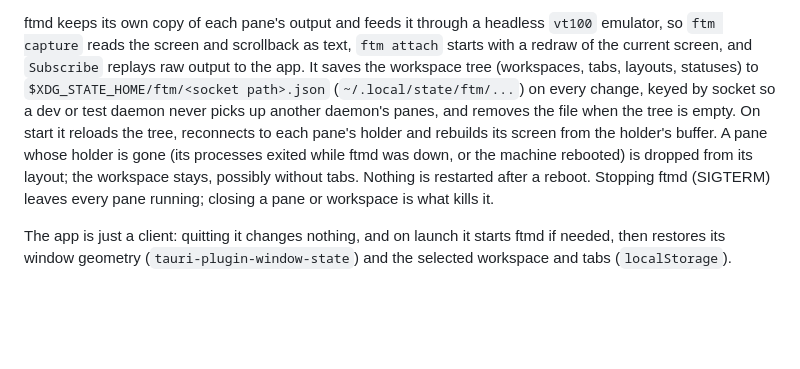
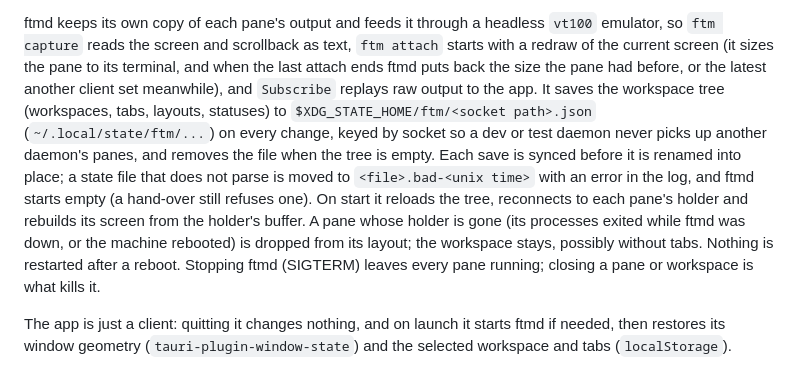
Before and after one commit to Frazzer951/ftm, a Markdown page: docs/design.md, the part around one of its changes. Rendered like a GitHub page; blank space fills up the shorter version.

```diff
--- a/docs/design.md
+++ b/docs/design.md
@@ -196,5 +196,5 @@ Each pane runs under a holder: `ftmd pty-holder`, the same binary in a hidden mo
 
-ftmd keeps its own copy of each pane's output and feeds it through a headless `vt100` emulator, so `ftm capture` reads the screen and scrollback as text, `ftm attach` starts with a redraw of the current screen, and `Subscribe` replays raw output to the app. It saves the workspace tree (workspaces, tabs, layouts, statuses) to `$XDG_STATE_HOME/ftm/<socket path>.json` (`~/.local/state/ftm/...`) on every change, keyed by socket so a dev or test daemon never picks up another daemon's panes, and removes the file when the tree is empty. On start it reloads the tree, reconnects to each pane's holder and rebuilds its screen from the holder's buffer. A pane whose holder is gone (its processes exited while ftmd was down, or the machine rebooted) is dropped from its layout; the workspace stays, possibly without tabs. Nothing is restarted after a reboot. Stopping ftmd (SIGTERM) leaves every pane running; closing a pane or workspace is what kills it.
+ftmd keeps its own copy of each pane's output and feeds it through a headless `vt100` emulator, so `ftm capture` reads the screen and scrollback as text, `ftm attach` starts with a redraw of the current screen (it sizes the pane to its terminal, and when the last attach ends ftmd puts back the size the pane had before, or the latest another client set meanwhile), and `Subscribe` replays raw output to the app. It saves the workspace tree (workspaces, tabs, layouts, statuses) to `$XDG_STATE_HOME/ftm/<socket path>.json` (`~/.local/state/ftm/...`) on every change, keyed by socket so a dev or test daemon never picks up another daemon's panes, and removes the file when the tree is empty. Each save is synced before it is renamed into place; a state file that does not parse is moved to `<file>.bad-<unix time>` with an error in the log, and ftmd starts empty (a hand-over still refuses one). On start it reloads the tree, reconnects to each pane's holder and rebuilds its screen from the holder's buffer. A pane whose holder is gone (its processes exited while ftmd was down, or the machine rebooted) is dropped from its layout; the workspace stays, possibly without tabs. Nothing is restarted after a reboot. Stopping ftmd (SIGTERM) leaves every pane running; closing a pane or workspace is what kills it.
 
 The app is just a client: quitting it changes nothing, and on launch it starts ftmd if needed, then restores its window geometry (`tauri-plugin-window-state`) and the selected workspace and tabs (`localStorage`).
 
```
Also changed, not shown: other parts of docs/design.md (+2 -2 lines).
